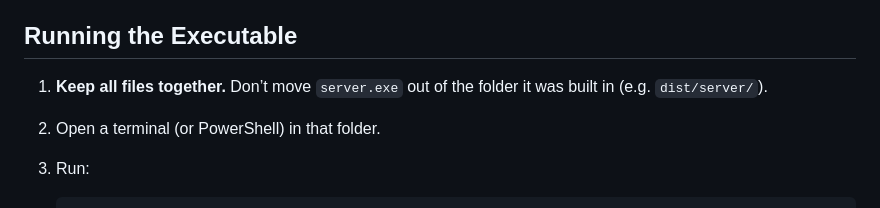
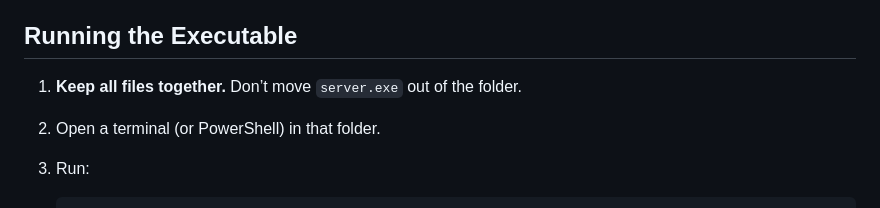
Before and after one commit to KernFerm/Bubbles-AI-GPT, a Markdown page: README.md, the part around the change. Rendered like a GitHub page.

Commit message:
Update README.md
Signed-off-by: Bubbles The Dev <152947339+KernFerm@users.noreply.github.com>

```diff
--- a/README.md
+++ b/README.md
@@ -8,7 +8,7 @@ A secure, web-based chat interface that lets you talk to multiple AI models from
 
 ## Running the Executable
 
-1. **Keep all files together.** Don’t move `server.exe` out of the folder it was built in (e.g. `dist/server/`).
+1. **Keep all files together.** Don’t move `server.exe` out of the folder.
 2. Open a terminal (or PowerShell) in that folder.
 3. Run:
 
```
